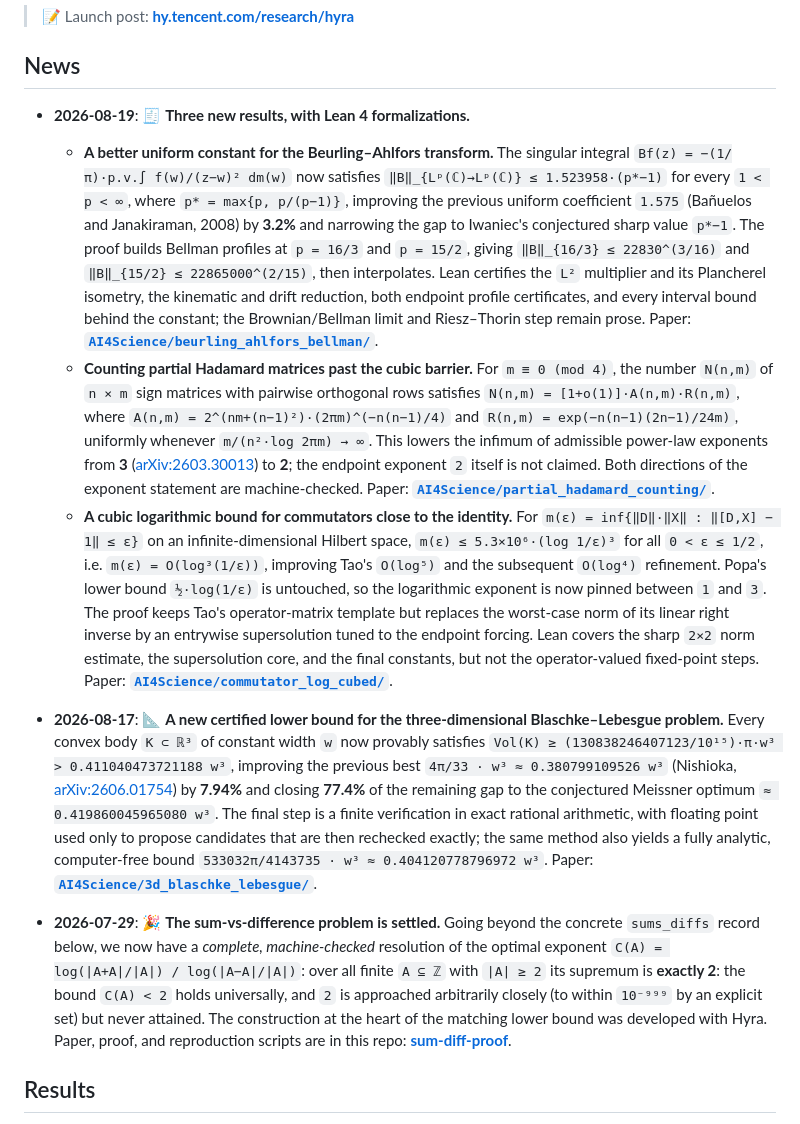
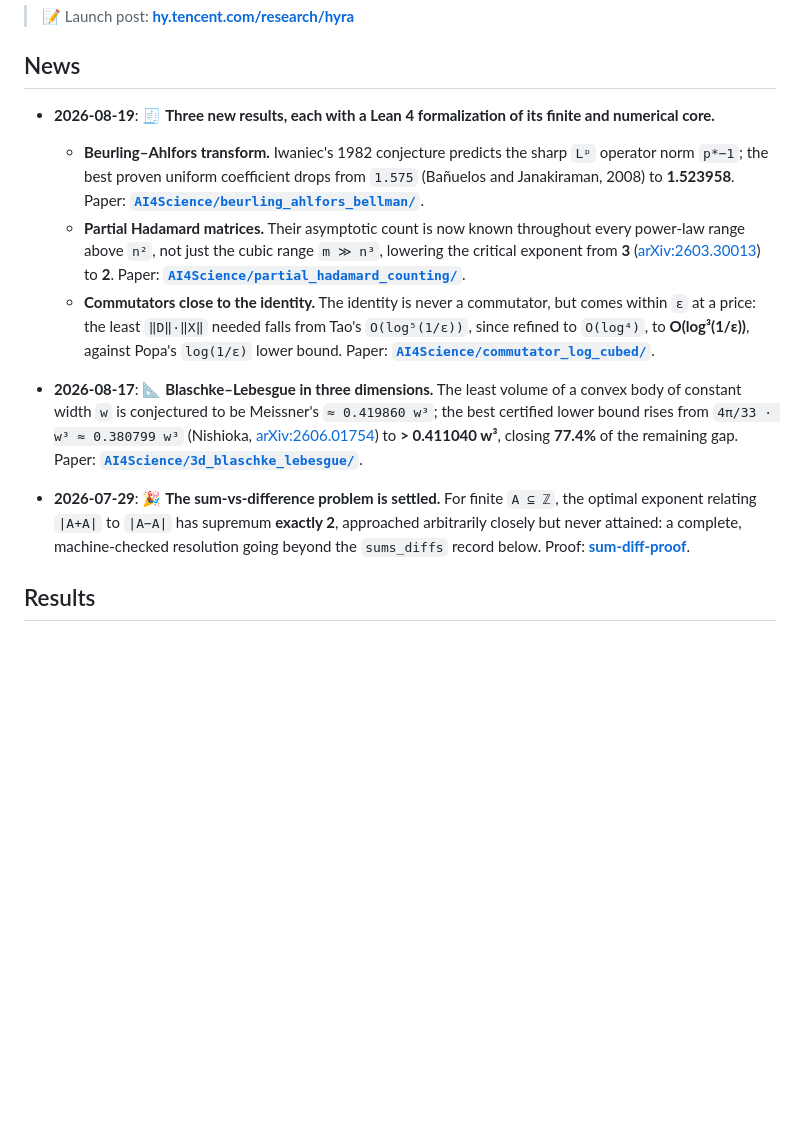
Before and after one commit to Tencent-Hunyuan/Hyra-results, a Markdown page: README.md, the part around the change. Rendered like a GitHub page; blank space fills up the shorter version.

Commit message:
Condense News entries
Cut the four entries by about half. Lead with the mathematical stake and
the prior record instead of restating definitions, formulas, and proof
architecture; the manuscripts carry those. The Lean scope caveat moves to
the shared heading for the 2026-08-19 group.

```diff
--- a/README.md
+++ b/README.md
@@ -11,62 +11,35 @@ artifact and, where relevant, the self-contained scripts that reproduce it.
 
 ## News
 
-- **2026-08-19**: 🧾 **Three new results, with Lean 4 formalizations.**
-  - **A better uniform constant for the Beurling–Ahlfors transform.** The
-    singular integral `Bf(z) = −(1/π)·p.v.∫ f(w)/(z−w)² dm(w)` now satisfies
-    `‖B‖_{Lᵖ(ℂ)→Lᵖ(ℂ)} ≤ 1.523958·(p*−1)` for every `1 < p < ∞`, where
-    `p* = max{p, p/(p−1)}`, improving the previous uniform coefficient `1.575`
-    (Bañuelos and Janakiraman, 2008) by **3.2%** and narrowing the gap to
-    Iwaniec's conjectured sharp value `p*−1`. The proof builds Bellman profiles
-    at `p = 16/3` and `p = 15/2`, giving `‖B‖_{16/3} ≤ 22830^(3/16)` and
-    `‖B‖_{15/2} ≤ 22865000^(2/15)`, then interpolates. Lean certifies the `L²`
-    multiplier and its Plancherel isometry, the kinematic and drift reduction,
-    both endpoint profile certificates, and every interval bound behind the
-    constant; the Brownian/Bellman limit and Riesz–Thorin step remain prose.
-    Paper: **[`AI4Science/beurling_ahlfors_bellman/`](AI4Science/beurling_ahlfors_bellman/)**.
-  - **Counting partial Hadamard matrices past the cubic barrier.** For
-    `m ≡ 0 (mod 4)`, the number `N(n,m)` of `n × m` sign matrices with pairwise
-    orthogonal rows satisfies `N(n,m) = [1+o(1)]·A(n,m)·R(n,m)`, where
-    `A(n,m) = 2^(nm+(n−1)²)·(2πm)^(−n(n−1)/4)` and
-    `R(n,m) = exp(−n(n−1)(2n−1)/24m)`, uniformly whenever `m/(n²·log 2πm) → ∞`.
-    This lowers the infimum of admissible power-law exponents from **3**
-    ([arXiv:2603.30013](https://arxiv.org/abs/2603.30013)) to **2**; the
-    endpoint exponent `2` itself is not claimed. Both directions of the
-    exponent statement are machine-checked. Paper:
+- **2026-08-19**: 🧾 **Three new results, each with a Lean 4 formalization of its
+  finite and numerical core.**
+  - **Beurling–Ahlfors transform.** Iwaniec's 1982 conjecture predicts the sharp
+    `Lᵖ` operator norm `p*−1`; the best proven uniform coefficient drops from
+    `1.575` (Bañuelos and Janakiraman, 2008) to **1.523958**. Paper:
+    **[`AI4Science/beurling_ahlfors_bellman/`](AI4Science/beurling_ahlfors_bellman/)**.
+  - **Partial Hadamard matrices.** Their asymptotic count is now known
+    throughout every power-law range above `n²`, not just the cubic range
+    `m ≫ n³`, lowering the critical exponent from **3**
+    ([arXiv:2603.30013](https://arxiv.org/abs/2603.30013)) to **2**. Paper:
     **[`AI4Science/partial_hadamard_counting/`](AI4Science/partial_hadamard_counting/)**.
-  - **A cubic logarithmic bound for commutators close to the identity.** For
-    `m(ε) = inf{‖D‖·‖X‖ : ‖[D,X] − 1‖ ≤ ε}` on an infinite-dimensional Hilbert
-    space, `m(ε) ≤ 5.3×10⁶·(log 1/ε)³` for all `0 < ε ≤ 1/2`, i.e.
-    `m(ε) = O(log³(1/ε))`, improving Tao's `O(log⁵)` and the subsequent
-    `O(log⁴)` refinement. Popa's lower bound `½·log(1/ε)` is untouched, so the
-    logarithmic exponent is now pinned between `1` and `3`. The proof keeps
-    Tao's operator-matrix template but replaces the worst-case norm of its
-    linear right inverse by an entrywise supersolution tuned to the endpoint
-    forcing. Lean covers the sharp `2×2` norm estimate, the supersolution core,
-    and the final constants, but not the operator-valued fixed-point steps.
-    Paper: **[`AI4Science/commutator_log_cubed/`](AI4Science/commutator_log_cubed/)**.
+  - **Commutators close to the identity.** The identity is never a commutator,
+    but comes within `ε` at a price: the least `‖D‖·‖X‖` needed falls from Tao's
+    `O(log⁵(1/ε))`, since refined to `O(log⁴)`, to **O(log³(1/ε))**, against
+    Popa's `log(1/ε)` lower bound. Paper:
+    **[`AI4Science/commutator_log_cubed/`](AI4Science/commutator_log_cubed/)**.
 
-- **2026-08-17**: 📐 **A new certified lower bound for the three-dimensional
-  Blaschke–Lebesgue problem.** Every convex body `K ⊂ ℝ³` of constant width `w`
-  now provably satisfies
-  `Vol(K) ≥ (130838246407123/10¹⁵)·π·w³ > 0.411040473721188 w³`, improving the
-  previous best `4π/33 · w³ ≈ 0.380799109526 w³` (Nishioka,
-  [arXiv:2606.01754](https://arxiv.org/abs/2606.01754)) by **7.94%** and closing
-  **77.4%** of the remaining gap to the conjectured Meissner optimum
-  `≈ 0.419860045965080 w³`. The final step is a finite verification in exact
-  rational arithmetic, with floating point used only to propose candidates that
-  are then rechecked exactly; the same method also yields a fully analytic,
-  computer-free bound `533032π/4143735 · w³ ≈ 0.404120778796972 w³`. Paper:
+- **2026-08-17**: 📐 **Blaschke–Lebesgue in three dimensions.** The least volume
+  of a convex body of constant width `w` is conjectured to be Meissner's
+  `≈ 0.419860 w³`; the best certified lower bound rises from
+  `4π/33 · w³ ≈ 0.380799 w³` (Nishioka,
+  [arXiv:2606.01754](https://arxiv.org/abs/2606.01754)) to **> 0.411040 w³**,
+  closing **77.4%** of the remaining gap. Paper:
   **[`AI4Science/3d_blaschke_lebesgue/`](AI4Science/3d_blaschke_lebesgue/)**.
 
-- **2026-07-29**: 🎉 **The sum-vs-difference problem is settled.** Going beyond
-  the concrete `sums_diffs` record below, we now have a *complete, machine-checked*
-  resolution of the optimal exponent
-  `C(A) = log(|A+A|/|A|) / log(|A−A|/|A|)`: over all finite `A ⊆ ℤ` with `|A| ≥ 2`
-  its supremum is **exactly 2**: the bound `C(A) < 2` holds universally, and `2`
-  is approached arbitrarily closely (to within `10⁻⁹⁹⁹` by an explicit set) but
-  never attained. The construction at the heart of the matching
-  lower bound was developed with Hyra. Paper, proof, and reproduction scripts are in this repo:
+- **2026-07-29**: 🎉 **The sum-vs-difference problem is settled.** For finite
+  `A ⊆ ℤ`, the optimal exponent relating `|A+A|` to `|A−A|` has supremum
+  **exactly 2**, approached arbitrarily closely but never attained: a complete,
+  machine-checked resolution going beyond the `sums_diffs` record below. Proof:
   **[sum-diff-proof](https://github.com/linhaowei1/sum-diff-proof)**.
 
 ## Results
```
